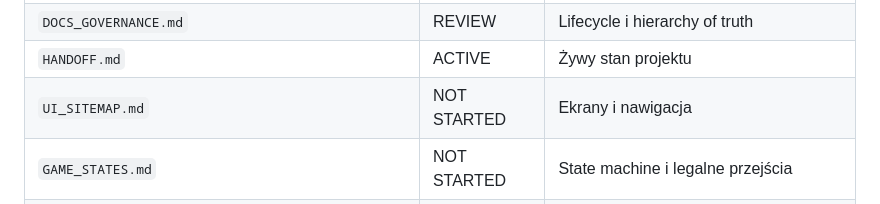
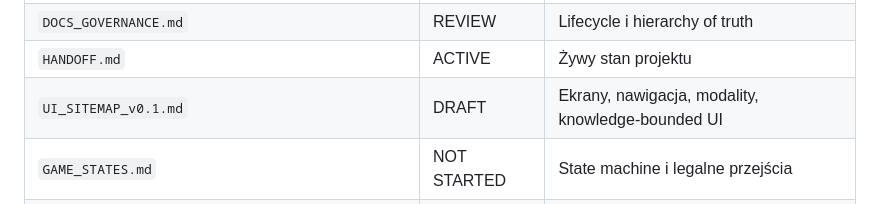
Before and after one commit to DatJikun/peloton-manager, a Markdown page: DOCS.md, the part around the change. Drawn GitHub-style.

```diff
--- a/DOCS.md
+++ b/DOCS.md
@@ -16,7 +16,7 @@
 | `LONG_SAVE_AND_PERFORMANCE_v0.2.md` | REVIEW | 100-year saves, IDs, compaction, growth metrics |
 | `DOCS_GOVERNANCE.md` | REVIEW | Lifecycle i hierarchy of truth |
 | `HANDOFF.md` | ACTIVE | Żywy stan projektu |
-| `UI_SITEMAP.md` | NOT STARTED | Ekrany i nawigacja |
+| `UI_SITEMAP_v0.1.md` | DRAFT | Ekrany, nawigacja, modality, knowledge-bounded UI |
 | `GAME_STATES.md` | NOT STARTED | State machine i legalne przejścia |
 | `DATA_MODEL.md` | NOT STARTED | Byty domenowe, IDs, knowledge, access |
 | `RACE_ENGINE_DESIGN_v0.2.md` | REVIEW | Race physics, rider capability, groups, gaps, DS decisions, prototype gate |
```
Also changed, not shown: HANDOFF.md (+2 -2 lines), UI_SITEMAP_v0.1.md (added, +526 -0 lines).
